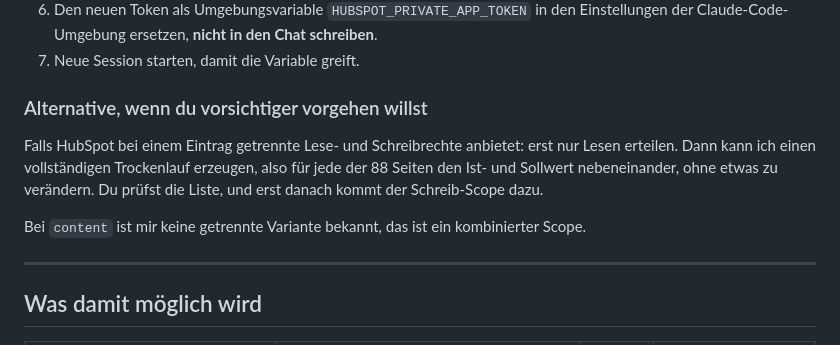
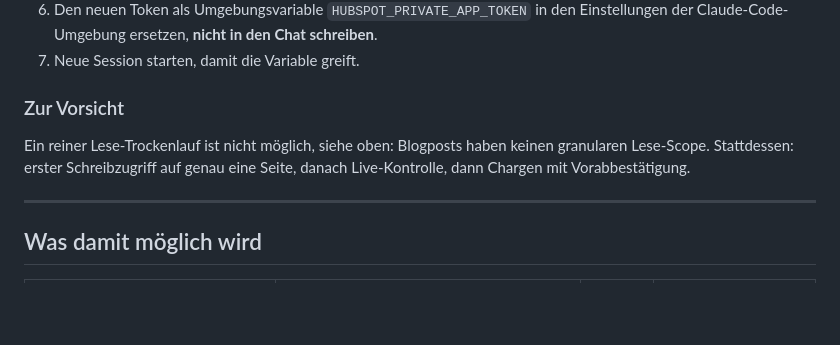
Before and after one commit to moritzhivebuy/new, a Markdown page: service-key-scopes.md, the part around one of its changes. Rendered like a GitHub page; blank space fills up the shorter version.

```diff
--- a/service-key-scopes.md
+++ b/service-key-scopes.md
@@ -75,14 +111,11 @@ Vorschau und Versionierung.
    Einstellungen der Claude-Code-Umgebung ersetzen, **nicht in den Chat schreiben**.
 7. Neue Session starten, damit die Variable greift.
 
-### Alternative, wenn du vorsichtiger vorgehen willst
+### Zur Vorsicht
 
-Falls HubSpot bei einem Eintrag getrennte Lese- und Schreibrechte anbietet: erst nur
-Lesen erteilen. Dann kann ich einen vollständigen Trockenlauf erzeugen, also für jede
-der 88 Seiten den Ist- und Sollwert nebeneinander, ohne etwas zu verändern. Du prüfst
-die Liste, und erst danach kommt der Schreib-Scope dazu.
-
-Bei `content` ist mir keine getrennte Variante bekannt, das ist ein kombinierter Scope.
+Ein reiner Lese-Trockenlauf ist nicht möglich, siehe oben: Blogposts haben keinen
+granularen Lese-Scope. Stattdessen: erster Schreibzugriff auf genau eine Seite, danach
+Live-Kontrolle, dann Chargen mit Vorabbestätigung.
 
 ---
 
```
Also changed, not shown: other parts of service-key-scopes.md (+52 -16 lines).
